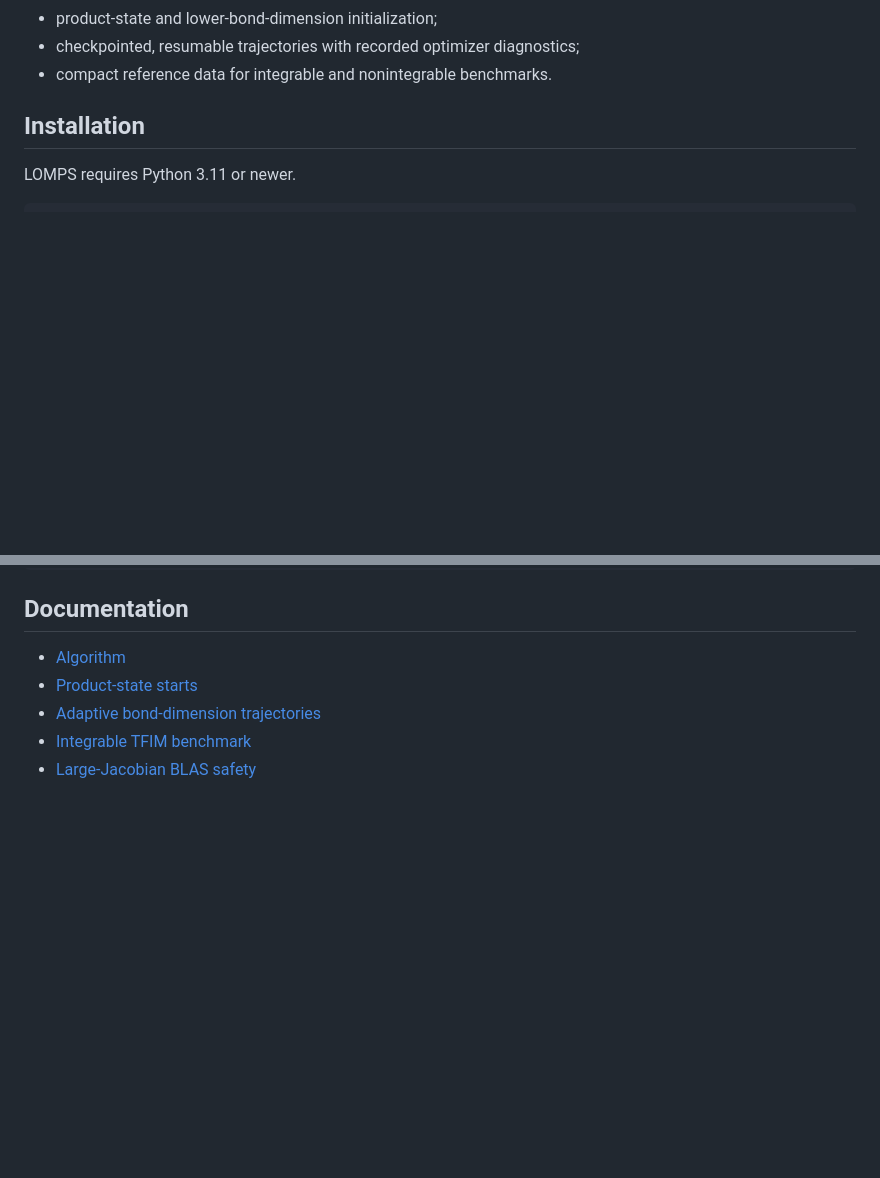
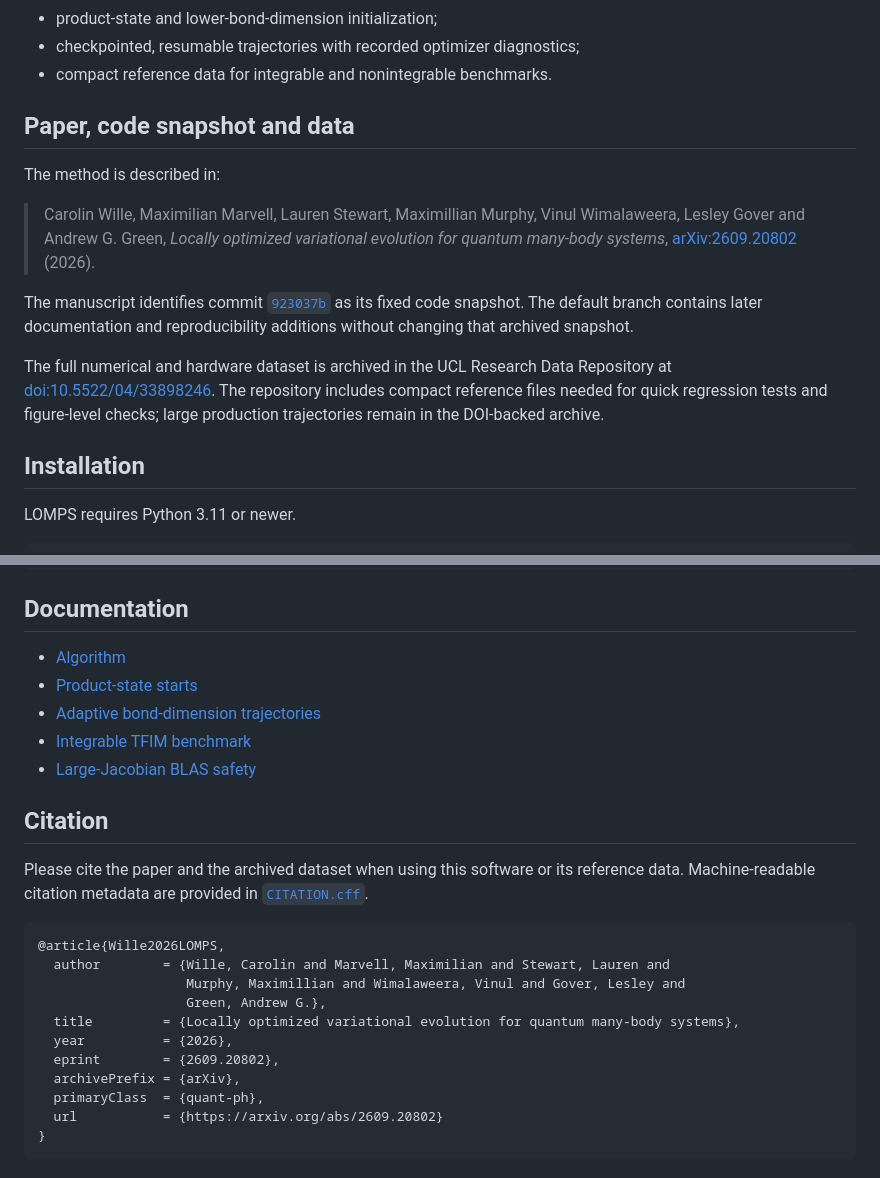
Before and after one commit to rho-tilde/lomps, a Markdown page: README.md, 2 parts joined by grey strips. Drawn GitHub-style; blank space fills up the shorter version.

````diff
--- a/README.md
+++ b/README.md
@@ -14,6 +14,26 @@ The package provides:
 - product-state and lower-bond-dimension initialization;
 - checkpointed, resumable trajectories with recorded optimizer diagnostics;
 - compact reference data for integrable and nonintegrable benchmarks.
+
+## Paper, code snapshot and data
+
+The method is described in:
+
+> Carolin Wille, Maximilian Marvell, Lauren Stewart, Maximillian Murphy,
+> Vinul Wimalaweera, Lesley Gover and Andrew G. Green,
+> *Locally optimized variational evolution for quantum many-body systems*,
+> [arXiv:2609.20802](https://arxiv.org/abs/2609.20802) (2026).
+
+The manuscript identifies commit
+[`923037b`](https://github.com/rho-tilde/lomps/tree/923037b) as its fixed code
+snapshot. The default branch contains later documentation and reproducibility
+additions without changing that archived snapshot.
+
+The full numerical and hardware dataset is archived in the UCL Research Data
+Repository at [doi:10.5522/04/33898246](https://doi.org/10.5522/04/33898246).
+The repository includes compact reference files needed for quick regression
+tests and figure-level checks; large production trajectories remain in the
+DOI-backed archive.
 
 ## Installation
 
@@ -178,3 +216,23 @@ python -m unittest discover -s tests -p 'test_integrable.py'
 - [Adaptive bond-dimension trajectories](docs/adaptive_bond_runs.md)
 - [Integrable TFIM benchmark](docs/integrable_benchmarks.md)
 - [Large-Jacobian BLAS safety](docs/large_jacobian_blas_safety.md)
+
+## Citation
+
+Please cite the paper and the archived dataset when using this software or its
+reference data. Machine-readable citation metadata are provided in
+[`CITATION.cff`](CITATION.cff).
+
+```bibtex
+@article{Wille2026LOMPS,
+  author        = {Wille, Carolin and Marvell, Maximilian and Stewart, Lauren and
+                   Murphy, Maximillian and Wimalaweera, Vinul and Gover, Lesley and
+                   Green, Andrew G.},
+  title         = {Locally optimized variational evolution for quantum many-body systems},
+  year          = {2026},
+  eprint        = {2609.20802},
+  archivePrefix = {arXiv},
+  primaryClass  = {quant-ph},
+  url           = {https://arxiv.org/abs/2609.20802}
+}
+```
````
Also changed, not shown: other parts of README.md (+18 -0 lines), data/itebd_yplus/README.md (added, +58 -0 lines), docs/figures/capped_itebd_lomps_comparison.png (added), 11 other files.
